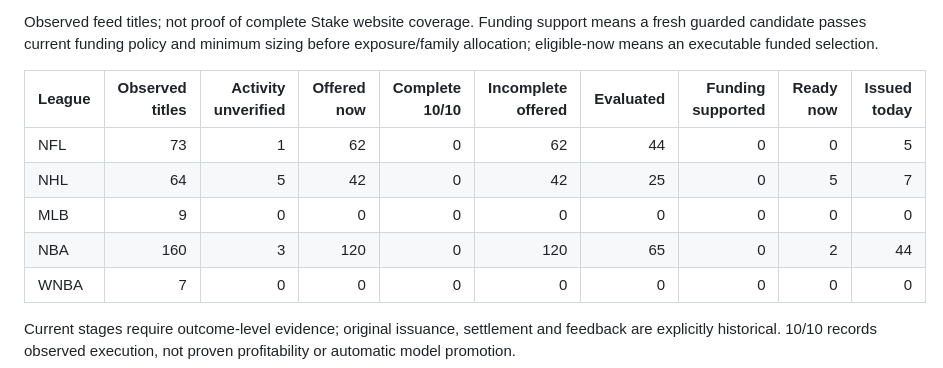
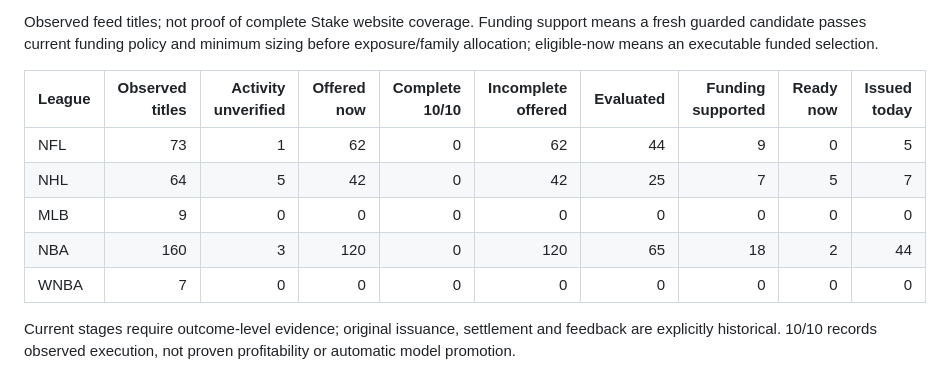
Before and after one commit to xbtblvrg/Betting_tips_engine, a Markdown page: docs/LIVE_MARKET_COVERAGE.md, the part around one of its changes. Rendered like a GitHub page.

```diff
--- a/docs/LIVE_MARKET_COVERAGE.md
+++ b/docs/LIVE_MARKET_COVERAGE.md
@@ -6,10 +6,10 @@ Observed feed titles; not proof of complete Stake website coverage. Funding supp
 
 | League | Observed titles | Activity unverified | Offered now | Complete 10/10 | Incomplete offered | Evaluated | Funding supported | Ready now | Issued today |
 |---|---:|---:|---:|---:|---:|---:|---:|---:|---:|
-| NFL | 73 | 1 | 62 | 0 | 62 | 44 | 0 | 0 | 5 |
-| NHL | 64 | 5 | 42 | 0 | 42 | 25 | 0 | 5 | 7 |
+| NFL | 73 | 1 | 62 | 0 | 62 | 44 | 9 | 0 | 5 |
+| NHL | 64 | 5 | 42 | 0 | 42 | 25 | 7 | 5 | 7 |
 | MLB | 9 | 0 | 0 | 0 | 0 | 0 | 0 | 0 | 0 |
-| NBA | 160 | 3 | 120 | 0 | 120 | 65 | 0 | 2 | 44 |
+| NBA | 160 | 3 | 120 | 0 | 120 | 65 | 18 | 2 | 44 |
 | WNBA | 7 | 0 | 0 | 0 | 0 | 0 | 0 | 0 | 0 |
 
 Current stages require outcome-level evidence; original issuance, settlement and feedback are explicitly historical. 10/10 records observed execution, not proven profitability or automatic model promotion.
```
Also changed, not shown: other parts of docs/LIVE_MARKET_COVERAGE.md (+130 -130 lines).
